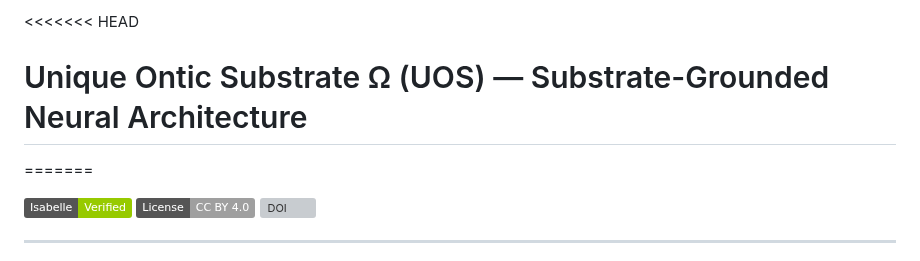
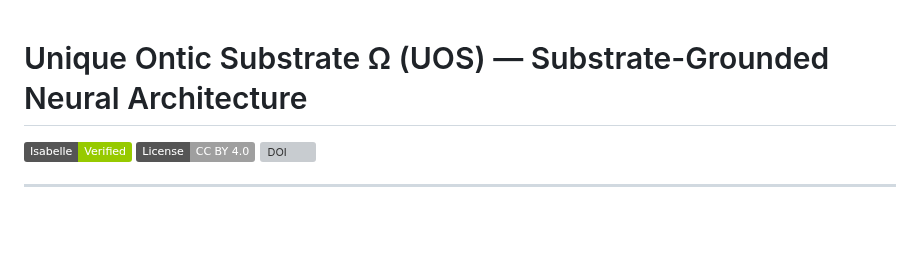
Before and after one commit to matthew-scherf/Empirical-Non-Duality, a Markdown page: README.md, the part around the change. Rendered like a GitHub page; badges without logos; blank space fills up the shorter version; grey boxes are pictures that could not be loaded.

```diff
--- a/README.md
+++ b/README.md
@@ -1,6 +1,5 @@
-<<<<<<< HEAD
+
 # Unique Ontic Substrate Ω (UOS) — Substrate-Grounded Neural Architecture
-=======
 
 
 [![Verification Status](https://img.shields.io/badge/Isabelle-Verified-green)](https://isabelle.in.tum.de/)
```
